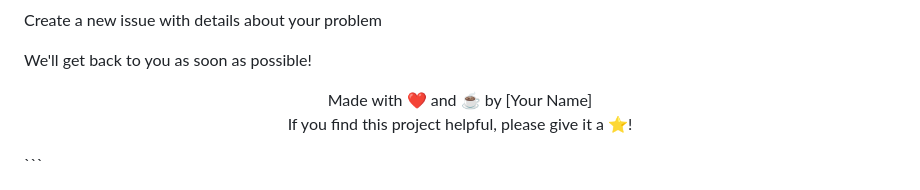
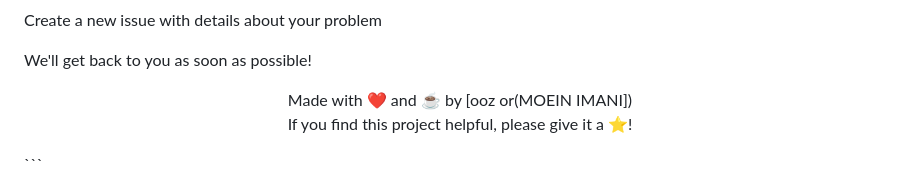
Before and after one commit to iMoein1/weatherwise-app, a Markdown page: readme.md, the part around the change. Rendered like a GitHub page.

```diff
--- a/readme.md
+++ b/readme.md
@@ -203,7 +203,7 @@ Create a new issue with details about your problem
 We'll get back to you as soon as possible!
 
 <div align="center">
-Made with ❤️ and ☕ by [Your Name]
+Made with ❤️ and ☕ by [ooz or(MOEIN IMANI])
 
 If you find this project helpful, please give it a ⭐!
 
```
